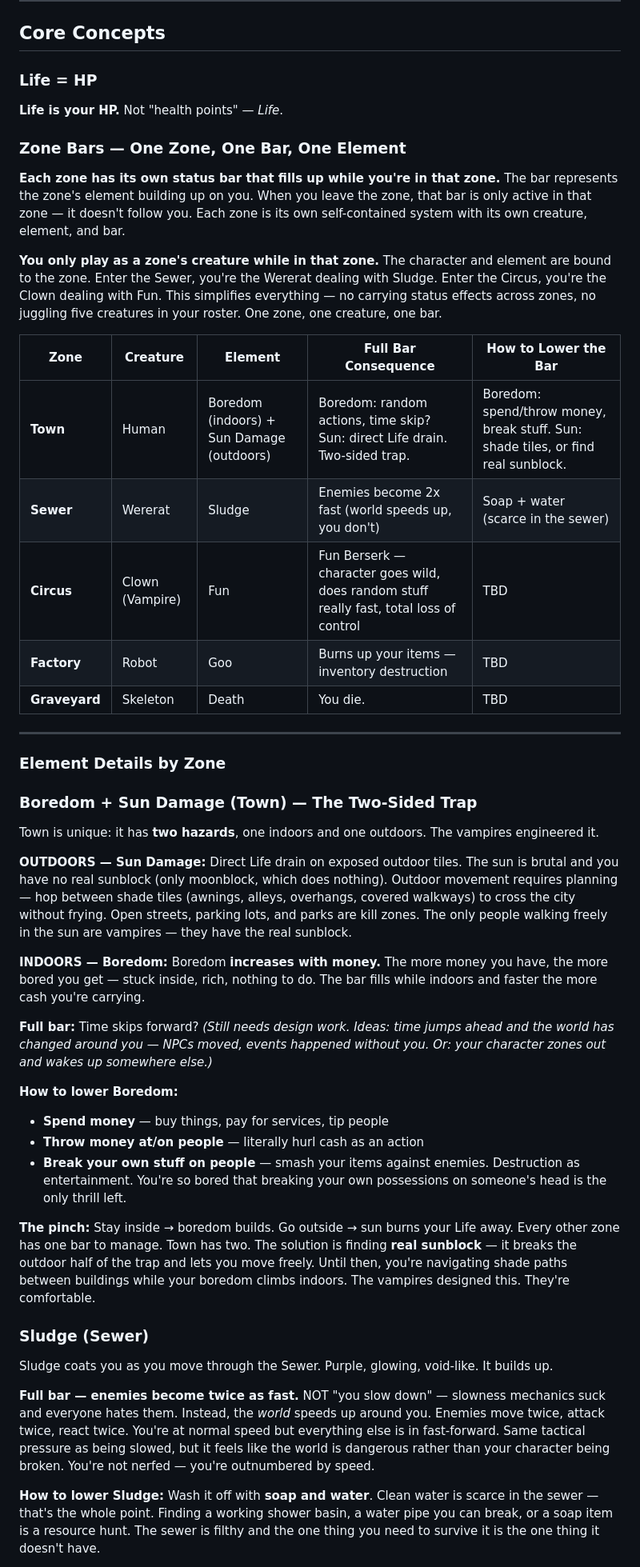
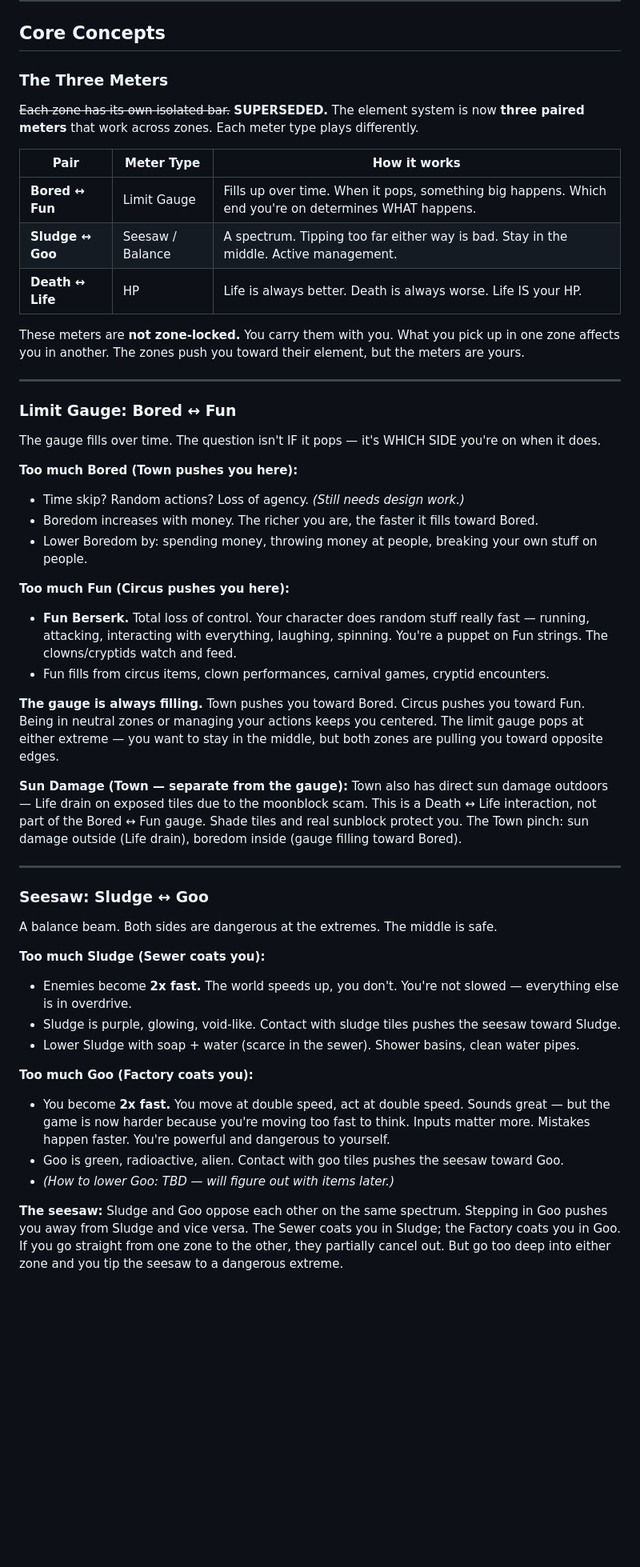
Before and after one commit to RussellDangerr/violencetown.github.io, a Markdown page: plans/game-zones.md, the part around one of its changes. Shown at 80% size. Drawn GitHub-style; blank space fills up the shorter version.

Commit message:
Replace zone bars with 3 paired meters: limit gauge, seesaw, HP
Major element system redesign — no longer zone-locked:

- Bored↔Fun: LIMIT GAUGE. Fills over time, pops at either extreme.
  Too Bored = loss of agency. Too Fun = berserk loss of control.
  Town pushes Bored, Circus pushes Fun.

- Sludge↔Goo: SEESAW. Balance beam, both extremes are bad.
  Too much Sludge = enemies 2x fast (world speeds up).
  Too much Goo = YOU 2x fast (harder to control, powerful but
  dangerous to yourself). Sewer and Factory oppose each other.

- Death↔Life: HP. Life is always better. Death is always worse.
  The Graveyard drains Life directly. Simple and brutal.

Meters cross zones — not isolated per zone anymore.

https://claude.ai/code/session_01ETVFseKfJebqAaSP4sY13i

```diff
--- a/plans/game-zones.md
+++ b/plans/game-zones.md
@@ -25,52 +25,53 @@ This plan supersedes the procedural chunk-based generation system from Phase 1.
 
 ## Core Concepts
 
-### Life = HP
+### The Three Meters
 
-**Life is your HP.** Not "health points" — *Life*.
+~~Each zone has its own isolated bar.~~ **SUPERSEDED.** The element system is now **three paired meters** that work across zones. Each meter type plays differently.
 
-### Zone Bars — One Zone, One Bar, One Element
+| Pair | Meter Type | How it works |
+|------|-----------|--------------|
+| **Bored ↔ Fun** | Limit Gauge | Fills up over time. When it pops, something big happens. Which end you're on determines WHAT happens. |
+| **Sludge ↔ Goo** | Seesaw / Balance | A spectrum. Tipping too far either way is bad. Stay in the middle. Active management. |
+| **Death ↔ Life** | HP | Life is always better. Death is always worse. Life IS your HP. |
 
-**Each zone has its own status bar that fills up while you're in that zone.** The bar represents the zone's element building up on you. When you leave the zone, that bar is only active in that zone — it doesn't follow you. Each zone is its own self-contained system with its own creature, element, and bar.
-
-**You only play as a zone's creature while in that zone.** The character and element are bound to the zone. Enter the Sewer, you're the Wererat dealing with Sludge. Enter the Circus, you're the Clown dealing with Fun. This simplifies everything — no carrying status effects across zones, no juggling five creatures in your roster. One zone, one creature, one bar.
-
-| Zone | Creature | Element | Full Bar Consequence | How to Lower the Bar |
-|------|----------|---------|---------------------|----------------------|
-| **Town** | Human | Boredom (indoors) + Sun Damage (outdoors) | Boredom: random actions, time skip? Sun: direct Life drain. Two-sided trap. | Boredom: spend/throw money, break stuff. Sun: shade tiles, or find real sunblock. |
-| **Sewer** | Wererat | Sludge | Enemies become 2x fast (world speeds up, you don't) | Soap + water (scarce in the sewer) |
-| **Circus** | Clown (Vampire) | Fun | Fun Berserk — character goes wild, does random stuff really fast, total loss of control | TBD |
-| **Factory** | Robot | Goo | Burns up your items — inventory destruction | TBD |
-| **Graveyard** | Skeleton | Death | You die. | TBD |
+These meters are **not zone-locked.** You carry them with you. What you pick up in one zone affects you in another. The zones push you toward their element, but the meters are yours.
 
 ---
 
-### Element Details by Zone
+### Limit Gauge: Bored ↔ Fun
 
-### Boredom + Sun Damage (Town) — The Two-Sided Trap
+The gauge fills over time. The question isn't IF it pops — it's WHICH SIDE you're on when it does.
 
-Town is unique: it has **two hazards**, one indoors and one outdoors. The vampires engineered it.
+**Too much Bored (Town pushes you here):**
+- Time skip? Random actions? Loss of agency. *(Still needs design work.)*
+- Boredom increases with money. The richer you are, the faster it fills toward Bored.
+- Lower Boredom by: spending money, throwing money at people, breaking your own stuff on people.
 
-**OUTDOORS — Sun Damage:**
-Direct Life drain on exposed outdoor tiles. The sun is brutal and you have no real sunblock (only moonblock, which does nothing). Outdoor movement requires planning — hop between shade tiles (awnings, alleys, overhangs, covered walkways) to cross the city without frying. Open streets, parking lots, and parks are kill zones. The only people walking freely in the sun are vampires — they have the real sunblock.
+**Too much Fun (Circus pushes you here):**
+- **Fun Berserk.** Total loss of control. Your character does random stuff really fast — running, attacking, interacting with everything, laughing, spinning. You're a puppet on Fun strings. The clowns/cryptids watch and feed.
+- Fun fills from circus items, clown performances, carnival games, cryptid encounters.
 
-**INDOORS — Boredom:**
-Boredom **increases with money.** The more money you have, the more bored you get — stuck inside, rich, nothing to do. The bar fills while indoors and faster the more cash you're carrying.
+**The gauge is always filling.** Town pushes you toward Bored. Circus pushes you toward Fun. Being in neutral zones or managing your actions keeps you centered. The limit gauge pops at either extreme — you want to stay in the middle, but both zones are pulling you toward opposite edges.
 
-**Full bar:** Time skips forward? *(Still needs design work. Ideas: time jumps ahead and the world has changed around you — NPCs moved, events happened without you. Or: your character zones out and wakes up somewhere else.)*
+**Sun Damage (Town — separate from the gauge):**
+Town also has direct sun damage outdoors — Life drain on exposed tiles due to the moonblock scam. This is a Death ↔ Life interaction, not part of the Bored ↔ Fun gauge. Shade tiles and real sunblock protect you. The Town pinch: sun damage outside (Life drain), boredom inside (gauge filling toward Bored).
 
-**How to lower Boredom:**
-- **Spend money** — buy things, pay for services, tip people
-- **Throw money at/on people** — literally hurl cash as an action
-- **Break your own stuff on people** — smash your items against enemies. Destruction as entertainment. You're so bored that breaking your own possessions on someone's head is the only thrill left.
+---
 
-**The pinch:** Stay inside → boredom builds. Go outside → sun burns your Life away. Every other zone has one bar to manage. Town has two. The solution is finding **real sunblock** — it breaks the outdoor half of the trap and lets you move freely. Until then, you're navigating shade paths between buildings while your boredom climbs indoors. The vampires designed this. They're comfortable.
+### Seesaw: Sludge ↔ Goo
 
-### Sludge (Sewer)
+A balance beam. Both sides are dangerous at the extremes. The middle is safe.
 
-Sludge coats you as you move through the Sewer. Purple, glowing, void-like. It builds up.
+**Too much Sludge (Sewer coats you):**
+- Enemies become **2x fast.** The world speeds up, you don't. You're not slowed — everything else is in overdrive.
+- Sludge is purple, glowing, void-like. Contact with sludge tiles pushes the seesaw toward Sludge.
+- Lower Sludge with soap + water (scarce in the sewer). Shower basins, clean water pipes.
 
-**Full bar — enemies become twice as fast.** NOT "you slow down" — slowness mechanics suck and everyone hates them. Instead, the *world* speeds up around you. Enemies move twice, attack twice, react twice. You're at normal speed but everything else is in fast-forward. Same tactical pressure as being slowed, but it feels like the world is dangerous rather than your character being broken. You're not nerfed — you're outnumbered by speed.
+**Too much Goo (Factory coats you):**
+- You become **2x fast.** You move at double speed, act at double speed. Sounds great — but the game is now harder because you're moving too fast to think. Inputs matter more. Mistakes happen faster. You're powerful and dangerous to yourself.
+- Goo is green, radioactive, alien. Contact with goo tiles pushes the seesaw toward Goo.
+- *(How to lower Goo: TBD — will figure out with items later.)*
 
-**How to lower Sludge:** Wash it off with **soap and water**. Clean water is scarce in the sewer — that's the whole point. Finding a working shower basin, a water pipe you can break, or a soap item is a resource hunt. The sewer is filthy and the one thing you need to survive it is the one thing it doesn't have.
+**The seesaw:** Sludge and Goo oppose each other on the same spectrum. Stepping in Goo pushes you away from Sludge and vice versa. The Sewer coats you in Sludge; the Factory coats you in Goo. If you go straight from one zone to the other, they partially cancel out. But go too deep into either zone and you tip the seesaw to a dangerous extreme.
 
```
Also changed, not shown: other parts of plans/game-zones.md (+9 -22 lines).
